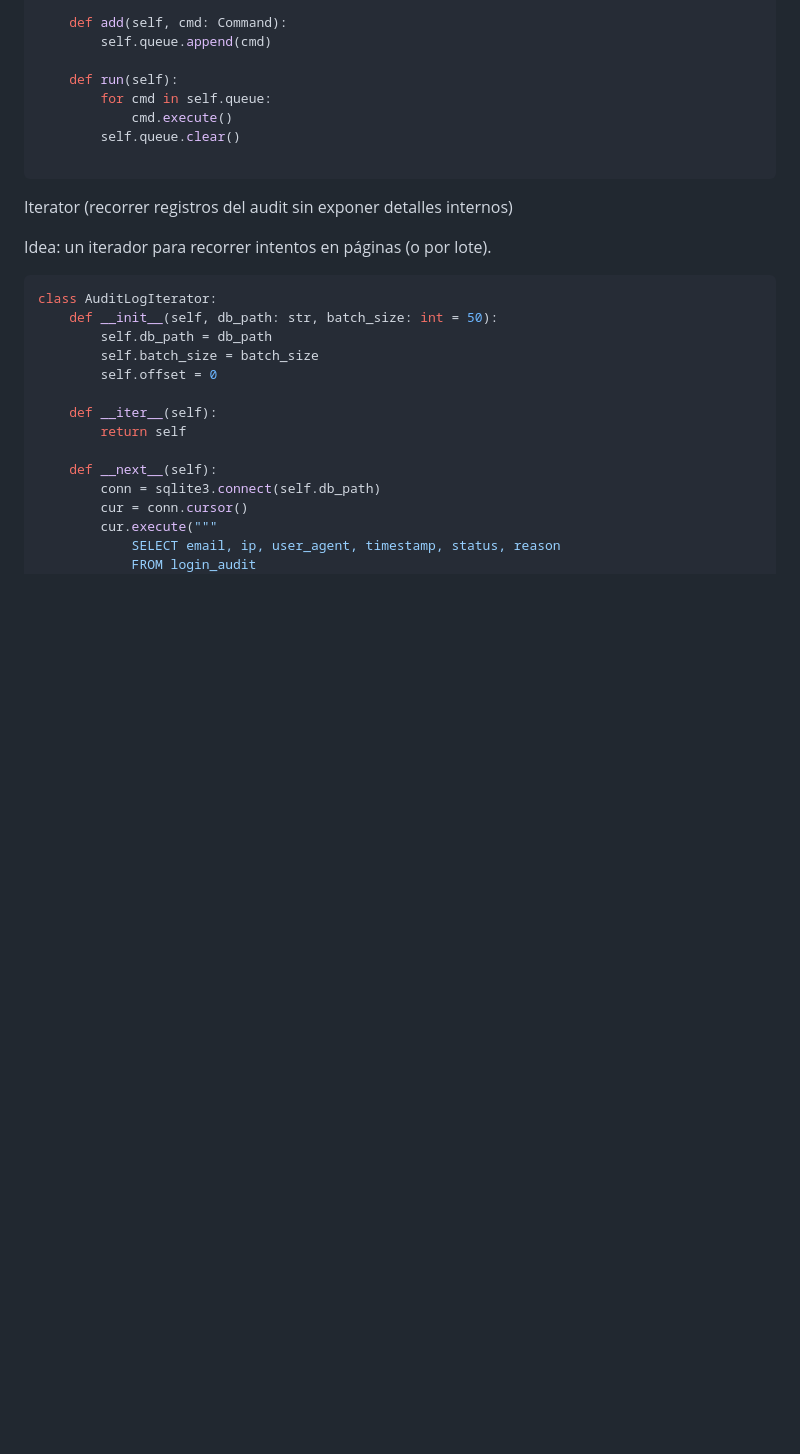
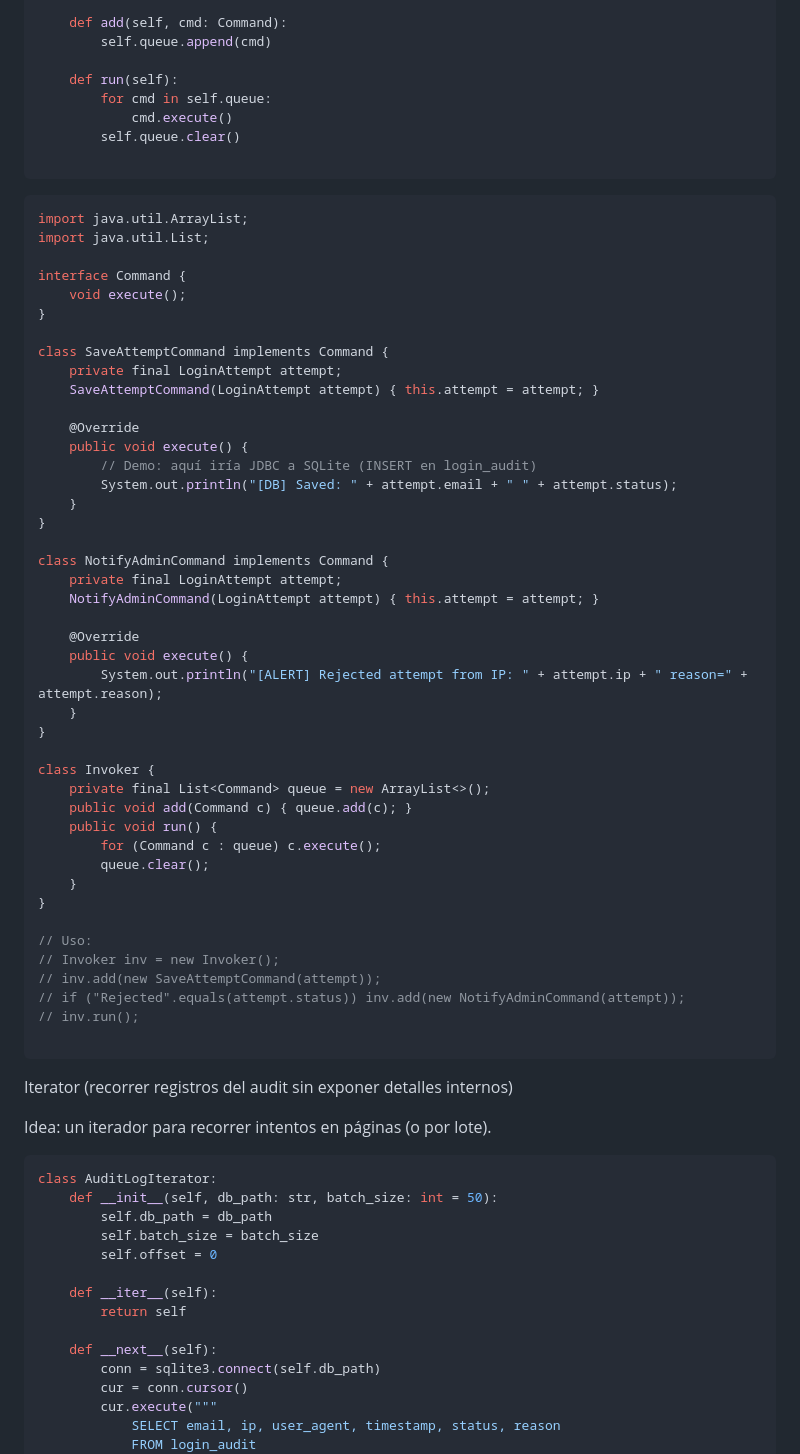
Before and after one commit to patrick-ortiz/phishvalidator, a Markdown page: README.md, the part around one of its changes. GitHub-like rendering; blank space fills up the shorter version.

````diff
--- a/README.md
+++ b/README.md
@@ -542,6 +608,52 @@ class Invoker:
 
 ```
 
+```java
+import java.util.ArrayList;
+import java.util.List;
+
+interface Command {
+    void execute();
+}
+
+class SaveAttemptCommand implements Command {
+    private final LoginAttempt attempt;
+    SaveAttemptCommand(LoginAttempt attempt) { this.attempt = attempt; }
+
+    @Override
+    public void execute() {
+        // Demo: aquí iría JDBC a SQLite (INSERT en login_audit)
+        System.out.println("[DB] Saved: " + attempt.email + " " + attempt.status);
+    }
+}
+
+class NotifyAdminCommand implements Command {
+    private final LoginAttempt attempt;
+    NotifyAdminCommand(LoginAttempt attempt) { this.attempt = attempt; }
+
+    @Override
+    public void execute() {
+        System.out.println("[ALERT] Rejected attempt from IP: " + attempt.ip + " reason=" + attempt.reason);
+    }
+}
+
+class Invoker {
+    private final List<Command> queue = new ArrayList<>();
+    public void add(Command c) { queue.add(c); }
+    public void run() {
+        for (Command c : queue) c.execute();
+        queue.clear();
+    }
+}
+
+// Uso:
+// Invoker inv = new Invoker();
+// inv.add(new SaveAttemptCommand(attempt));
+// if ("Rejected".equals(attempt.status)) inv.add(new NotifyAdminCommand(attempt));
+// inv.run();
+
+```
+
 Iterator (recorrer registros del audit sin exponer detalles internos)
 
 Idea: un iterador para recorrer intentos en páginas (o por lote).
````
Also changed, not shown: other parts of README.md (+130 -0 lines).
